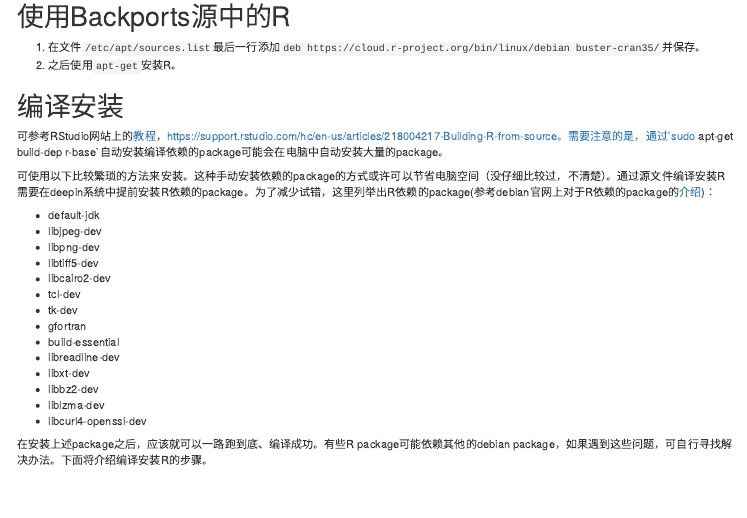
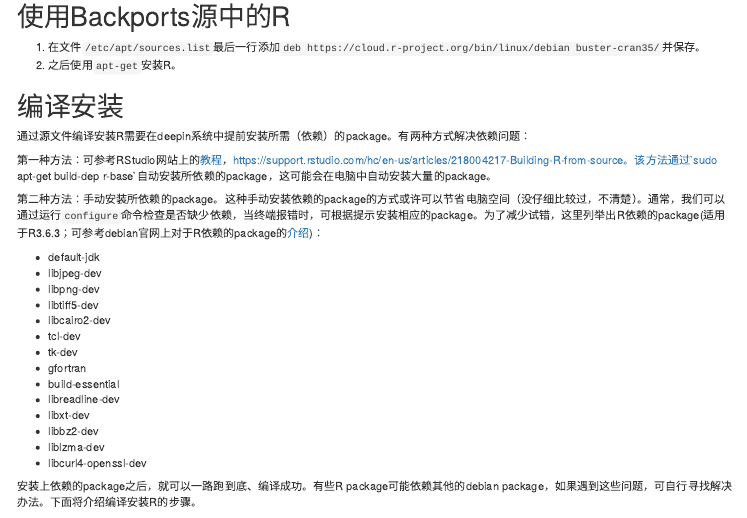
Before and after one commit to bfzldh/qingyao, an R Markdown document (content/post/InstallR.Rmd): the page in a window 1100 px wide, from 190 px down. Rendered offline with R 4.5, knitr and Pandoc, with nearby package versions.

Commit message:
add information

```diff
--- a/content/post/InstallR.Rmd
+++ b/content/post/InstallR.Rmd
@@ -20,9 +20,11 @@ tags: ["Application","Software","R"]
 
 # 编译安装
 
-可参考RStudio网站上的[教程](https://support.rstudio.com/hc/en-us/articles/218004217-Building-R-from-source)，https://support.rstudio.com/hc/en-us/articles/218004217-Building-R-from-source。需要注意的是，通过`sudo apt-get build-dep r-base`自动安装编译依赖的package可能会在电脑中自动安装大量的package。
+通过源文件编译安装R需要在deepin系统中提前安装所需（依赖）的package。有两种方式解决依赖问题：
 
-可使用以下比较繁琐的方法来安装。这种手动安装依赖的package的方式或许可以节省电脑空间（没仔细比较过，不清楚）。通过源文件编译安装R需要在deepin系统中提前安装R依赖的package。为了减少试错，这里列举出R依赖的package(参考debian官网上对于R依赖的package的[介绍](https://packages.debian.org/buster/r-base-core))：
+第一种方法：可参考RStudio网站上的[教程](https://support.rstudio.com/hc/en-us/articles/218004217-Building-R-from-source)，https://support.rstudio.com/hc/en-us/articles/218004217-Building-R-from-source。该方法通过`sudo apt-get build-dep r-base`自动安装所依赖的package，这可能会在电脑中自动安装大量的package。
+
+第二种方法：手动安装所依赖的package。这种手动安装依赖的package的方式或许可以节省电脑空间（没仔细比较过，不清楚）。通常，我们可以通过运行`configure`命令检查是否缺少依赖，当终端报错时，可根据提示安装相应的package。为了减少试错，这里列举出R依赖的package(适用于R3.6.3；可参考debian官网上对于R依赖的package的[介绍](https://packages.debian.org/buster/r-base-core))：
 
 - default-jdk
 - libjpeg-dev
@@ -39,7 +41,7 @@ tags: ["Application","Software","R"]
 - liblzma-dev
 - libcurl4-openssl-dev
 
-在安装上述package之后，应该就可以一路跑到底、编译成功。有些R package可能依赖其他的debian package，如果遇到这些问题，可自行寻找解决办法。下面将介绍编译安装R的步骤。
+安装上依赖的package之后，就可以一路跑到底、编译成功。有些R package可能依赖其他的debian package，如果遇到这些问题，可自行寻找解决办法。下面将介绍编译安装R的步骤。
 
 1. [下载](https://cloud.r-project.org/)R的源文件，https://cloud.r-project.org/
 2. 解压
```
Also changed, not shown: content/post/InstallR.html.
